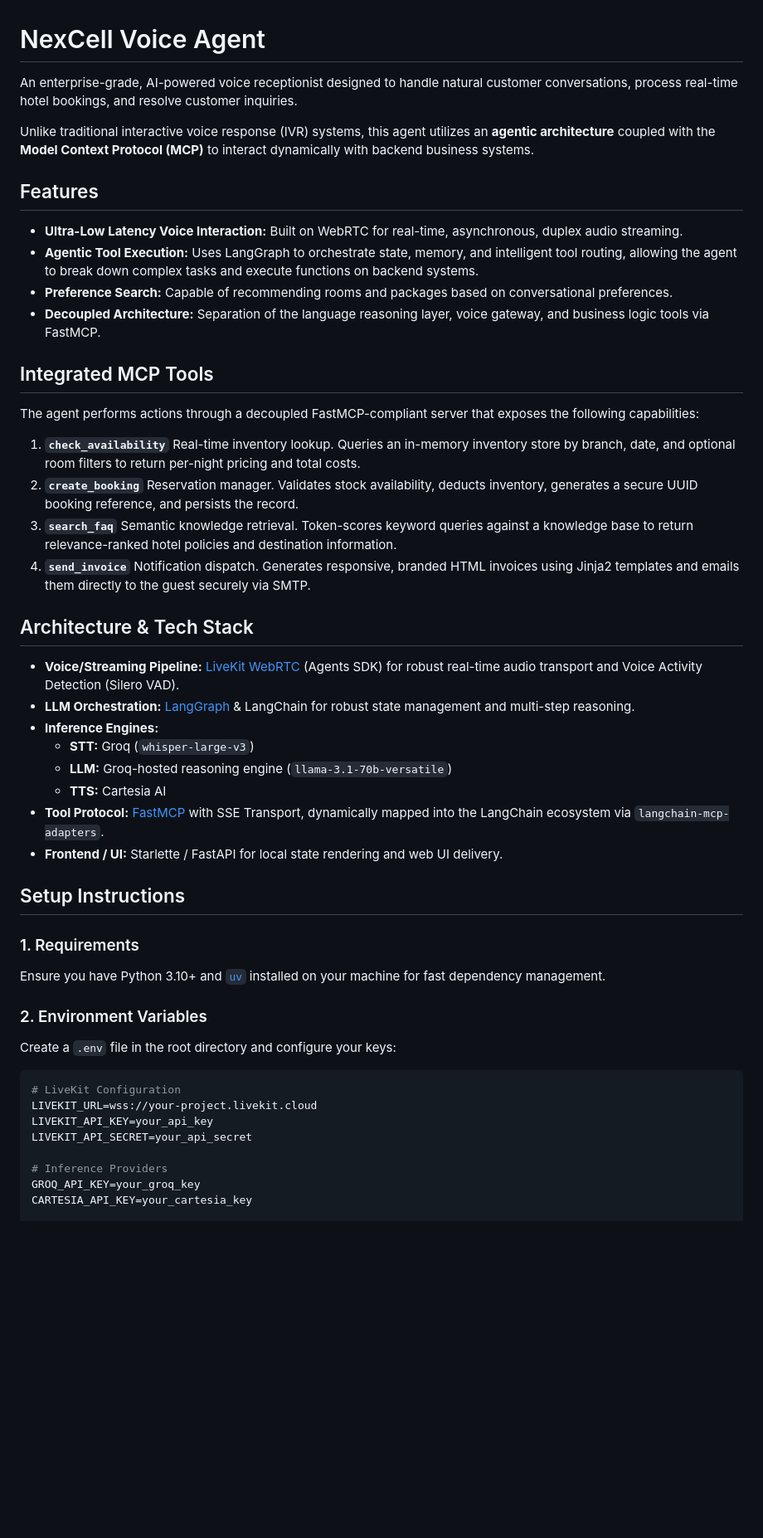
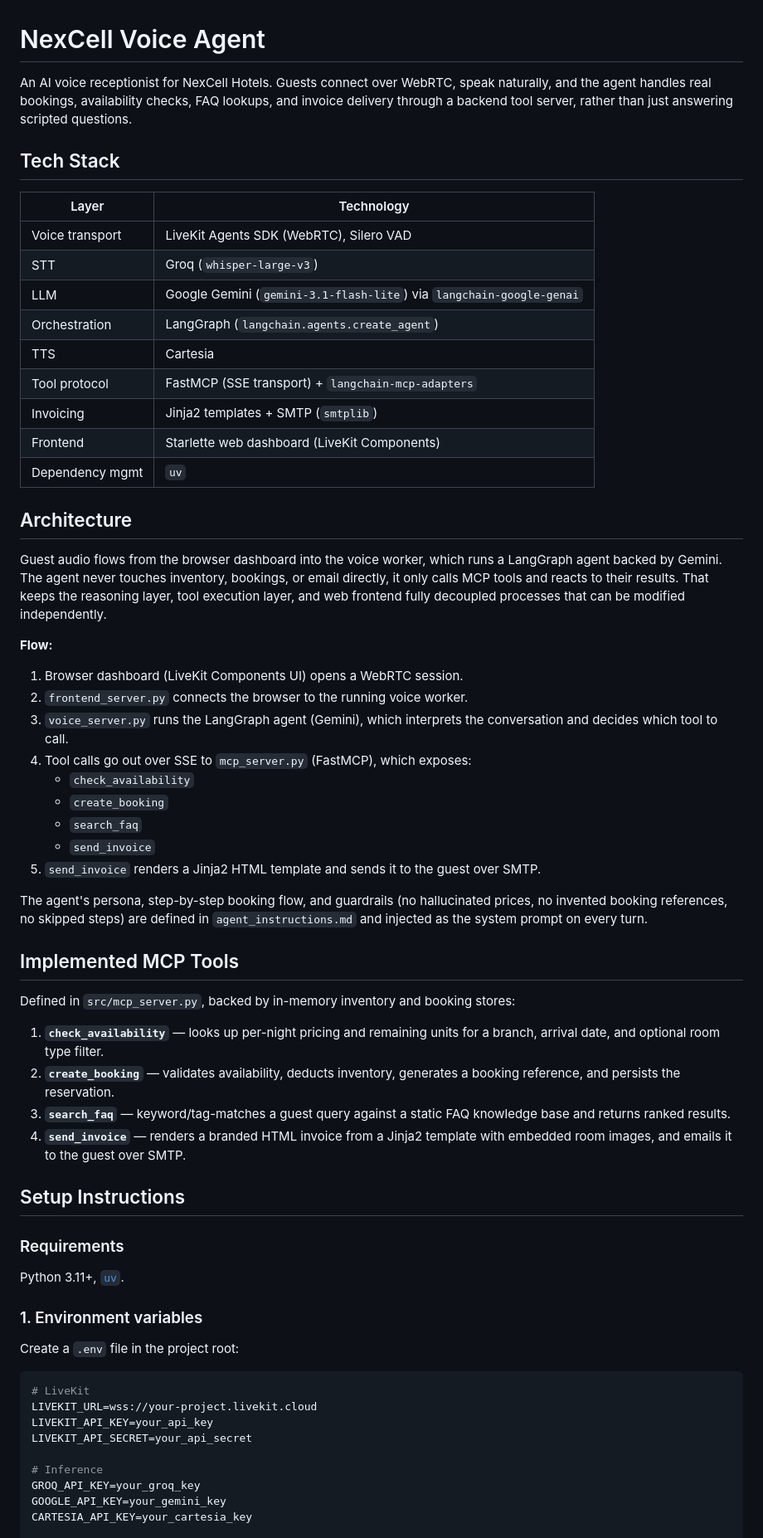
Before and after one commit to Akhil-0412/Olivia-Hotel-Receptionist, a Markdown page: README.md, the part around one of its changes. Shown at 83% size. Drawn GitHub-style; blank space fills up the shorter version.

Commit message:
Revise README for improved clarity and detail
Updated the README to enhance clarity on the AI voice receptionist's capabilities, tech stack, architecture, and setup instructions.

````diff
--- a/README.md
+++ b/README.md
@@ -1,57 +1,66 @@
 # NexCell Voice Agent
 
-An enterprise-grade, AI-powered voice receptionist designed to handle natural customer conversations, process real-time hotel bookings, and resolve customer inquiries.
+An AI voice receptionist for NexCell Hotels. Guests connect over WebRTC, speak naturally, and the agent handles real bookings, availability checks, FAQ lookups, and invoice delivery through a backend tool server, rather than just answering scripted questions.
 
-Unlike traditional interactive voice response (IVR) systems, this agent utilizes an **agentic architecture** coupled with the **Model Context Protocol (MCP)** to interact dynamically with backend business systems.
+## Tech Stack
 
-##  Features
+| Layer            | Technology                                                            |
+|------------------|------------------------------------------------------------------------|
+| Voice transport  | LiveKit Agents SDK (WebRTC), Silero VAD                               |
+| STT              | Groq (`whisper-large-v3`)                                             |
+| LLM              | Google Gemini (`gemini-3.1-flash-lite`) via `langchain-google-genai`  |
+| Orchestration    | LangGraph (`langchain.agents.create_agent`)                          |
+| TTS              | Cartesia                                                              |
+| Tool protocol    | FastMCP (SSE transport) + `langchain-mcp-adapters`                    |
+| Invoicing        | Jinja2 templates + SMTP (`smtplib`)                                   |
+| Frontend         | Starlette web dashboard (LiveKit Components)                          |
+| Dependency mgmt  | `uv`                                                                   |
 
-- **Ultra-Low Latency Voice Interaction:** Built on WebRTC for real-time, asynchronous, duplex audio streaming.
-- **Agentic Tool Execution:** Uses LangGraph to orchestrate state, memory, and intelligent tool routing, allowing the agent to break down complex tasks and execute functions on backend systems.
-- **Preference Search:** Capable of recommending rooms and packages based on conversational preferences.
-- **Decoupled Architecture:** Separation of the language reasoning layer, voice gateway, and business logic tools via FastMCP.
+## Architecture
 
-##  Integrated MCP Tools
+Guest audio flows from the browser dashboard into the voice worker, which runs a LangGraph agent backed by Gemini. The agent never touches inventory, bookings, or email directly, it only calls MCP tools and reacts to their results. That keeps the reasoning layer, tool execution layer, and web frontend fully decoupled processes that can be modified independently.
 
-The agent performs actions through a decoupled FastMCP-compliant server that exposes the following capabilities:
+**Flow:**
 
-1. **`check_availability`**
-   Real-time inventory lookup. Queries an in-memory inventory store by branch, date, and optional room filters to return per-night pricing and total costs.
-2. **`create_booking`**
-   Reservation manager. Validates stock availability, deducts inventory, generates a secure UUID booking reference, and persists the record.
-3. **`search_faq`**
-   Semantic knowledge retrieval. Token-scores keyword queries against a knowledge base to return relevance-ranked hotel policies and destination information.
-4. **`send_invoice`**
-   Notification dispatch. Generates responsive, branded HTML invoices using Jinja2 templates and emails them directly to the guest securely via SMTP.
+1. Browser dashboard (LiveKit Components UI) opens a WebRTC session.
+2. `frontend_server.py` connects the browser to the running voice worker.
+3. `voice_server.py` runs the LangGraph agent (Gemini), which interprets the conversation and decides which tool to call.
+4. Tool calls go out over SSE to `mcp_server.py` (FastMCP), which exposes:
+   - `check_availability`
+   - `create_booking`
+   - `search_faq`
+   - `send_invoice`
+5. `send_invoice` renders a Jinja2 HTML template and sends it to the guest over SMTP.
 
-##  Architecture & Tech Stack
+The agent's persona, step-by-step booking flow, and guardrails (no hallucinated prices, no invented booking references, no skipped steps) are defined in `agent_instructions.md` and injected as the system prompt on every turn.
 
-- **Voice/Streaming Pipeline:** [LiveKit WebRTC](https://livekit.io/) (Agents SDK) for robust real-time audio transport and Voice Activity Detection (Silero VAD).
-- **LLM Orchestration:** [LangGraph](https://www.langchain.com/langgraph) & LangChain for robust state management and multi-step reasoning.
-- **Inference Engines:**
-  - **STT:** Groq (`whisper-large-v3`)
-  - **LLM:** Groq-hosted reasoning engine (`llama-3.1-70b-versatile`)
-  - **TTS:** Cartesia AI
-- **Tool Protocol:** [FastMCP](https://github.com/jlowin/fastmcp) with SSE Transport, dynamically mapped into the LangChain ecosystem via `langchain-mcp-adapters`.
-- **Frontend / UI:** Starlette / FastAPI for local state rendering and web UI delivery.
+## Implemented MCP Tools
 
-##  Setup Instructions
+Defined in `src/mcp_server.py`, backed by in-memory inventory and booking stores:
 
-### 1. Requirements
+1. **`check_availability`** — looks up per-night pricing and remaining units for a branch, arrival date, and optional room type filter.
+2. **`create_booking`** — validates availability, deducts inventory, generates a booking reference, and persists the reservation.
+3. **`search_faq`** — keyword/tag-matches a guest query against a static FAQ knowledge base and returns ranked results.
+4. **`send_invoice`** — renders a branded HTML invoice from a Jinja2 template with embedded room images, and emails it to the guest over SMTP.
 
-Ensure you have Python 3.10+ and [`uv`](https://docs.astral.sh/uv/) installed on your machine for fast dependency management.
+## Setup Instructions
 
-### 2. Environment Variables
+### Requirements
 
-Create a `.env` file in the root directory and configure your keys:
+Python 3.11+, [`uv`](https://docs.astral.sh/uv/).
+
+### 1. Environment variables
+
+Create a `.env` file in the project root:
 
 ```env
-# LiveKit Configuration
+# LiveKit
 LIVEKIT_URL=wss://your-project.livekit.cloud
 LIVEKIT_API_KEY=your_api_key
 LIVEKIT_API_SECRET=your_api_secret
 
-# Inference Providers
+# Inference
 GROQ_API_KEY=your_groq_key
+GOOGLE_API_KEY=your_gemini_key
 CARTESIA_API_KEY=your_cartesia_key
 
````
Also changed, not shown: other parts of README.md (+28 -19 lines).
